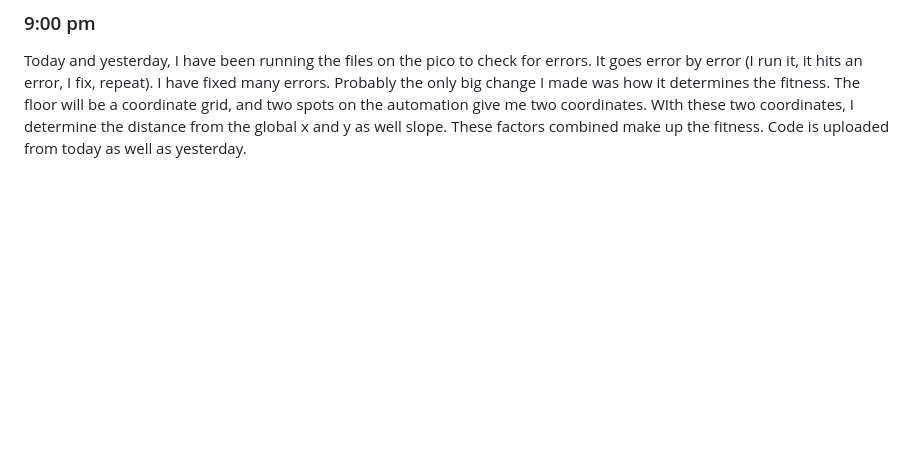
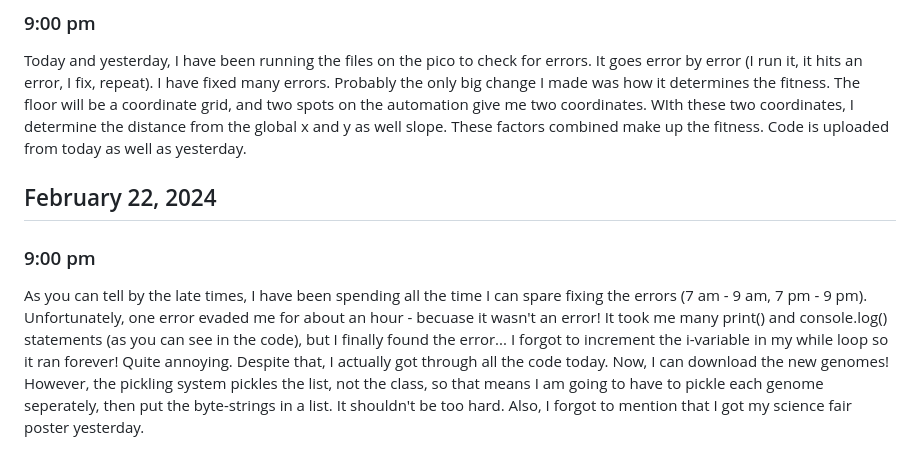
Before and after one commit to jack-jensen/Science-Fair-Neuroevolution, a Markdown page: README.md, the part around the change. Drawn GitHub-style; blank space fills up the shorter version.

```diff
--- a/README.md
+++ b/README.md
@@ -249,3 +249,8 @@ The struggle has been checking for loose wires and making sure everything is in
 ### 9:00 pm
 
 Today and yesterday, I have been running the files on the pico to check for errors. It goes error by error (I run it, it hits an error, I fix, repeat). I have fixed many errors. Probably the only big change I made was how it determines the fitness. The floor will be a coordinate grid, and two spots on the automation give me two coordinates. WIth these two coordinates, I determine the distance from the global x and y as well slope. These factors combined make up the fitness. Code is uploaded from today as well as yesterday.
+
+## February 22, 2024
+### 9:00 pm
+
+As you can tell by the late times, I have been spending all the time I can spare fixing the errors (7 am - 9 am, 7 pm - 9 pm). Unfortunately, one error evaded me for about an hour - becuase it wasn't an error! It took me many print() and console.log() statements (as you can see in the code), but I finally found the error... I forgot to increment the i-variable in my while loop so it ran forever! Quite annoying. Despite that, I actually got through all the code today. Now, I can download the new genomes! However, the pickling system pickles the list, not the class, so that means I am going to have to pickle each genome seperately, then put the byte-strings in a list. It shouldn't be too hard. Also, I forgot to mention that I got my science fair poster yesterday.
```
